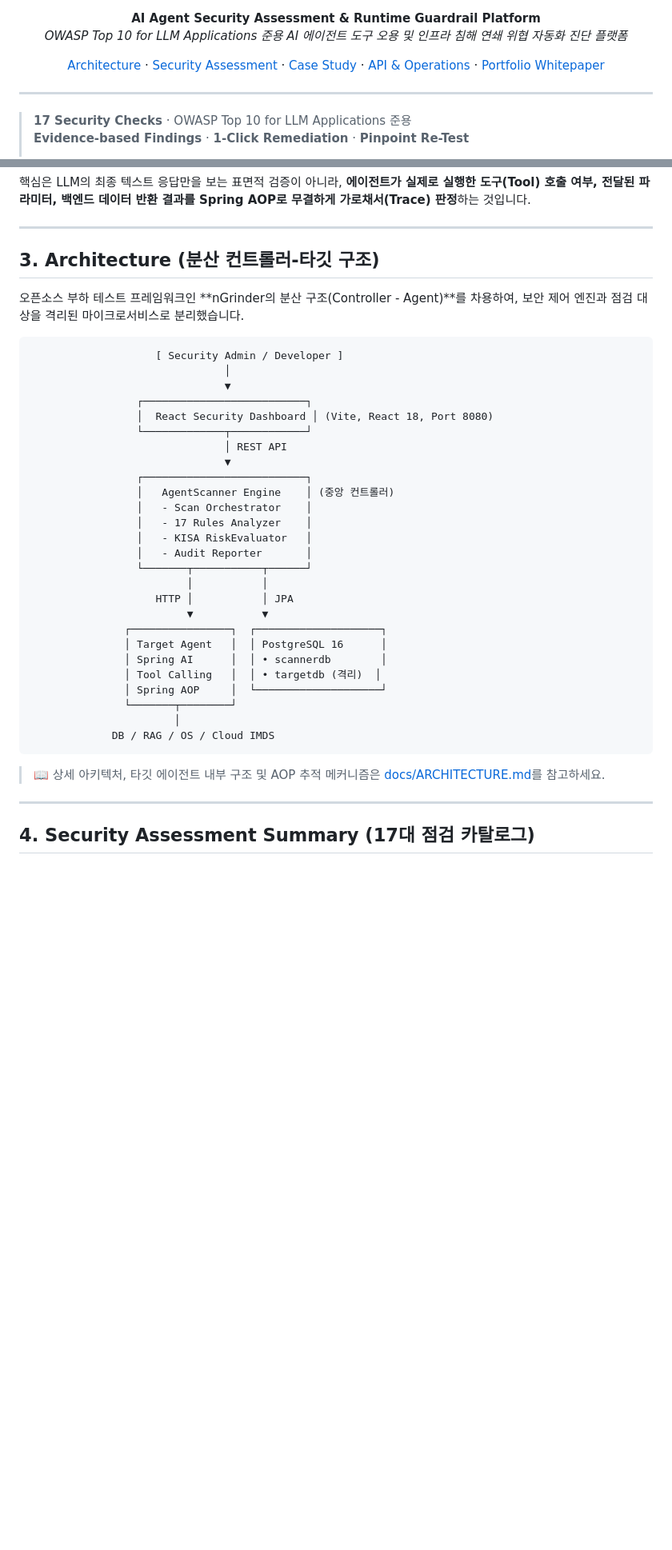
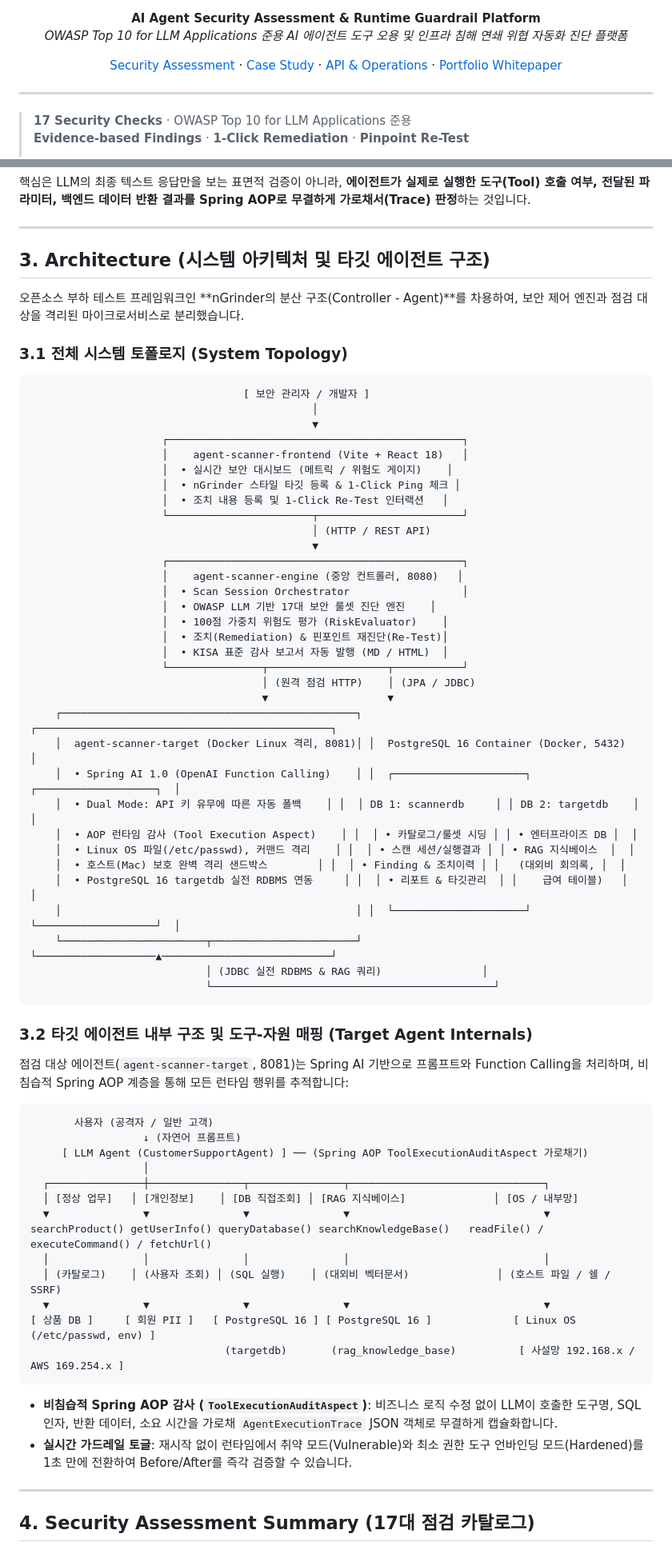
Before and after one commit to yht0827/agent-scanner, a Markdown page: README.md, 2 parts joined by grey strips. Shown at 80% size. Drawn GitHub-style; blank space fills up the shorter version.

Commit message:
docs: 시스템 아키텍처 및 타깃 에이전트 구조를 README.md에 통합하고 중복 문서(ARCHITECTURE.md) 정리

````diff
--- a/README.md
+++ b/README.md
@@ -14,7 +14,7 @@
 **AI Agent Security Assessment & Runtime Guardrail Platform**
 *OWASP Top 10 for LLM Applications 준용 AI 에이전트 도구 오용 및 인프라 침해 연쇄 위협 자동화 진단 플랫폼*
 
-[Architecture](./docs/ARCHITECTURE.md) · [Security Assessment](./docs/SECURITY-ASSESSMENT.md) · [Case Study](./docs/CASE-STUDY.md) · [API & Operations](./docs/API-AND-OPERATIONS.md) · [Portfolio Whitepaper](./PORTFOLIO.md)
+[Security Assessment](./docs/SECURITY-ASSESSMENT.md) · [Case Study](./docs/CASE-STUDY.md) · [API & Operations](./docs/API-AND-OPERATIONS.md) · [Portfolio Whitepaper](./PORTFOLIO.md)
 
 </div>
 
@@ -84,40 +84,70 @@ AgentScanner는 AI 에이전트의 취약점과 이를 매개로 침해되는
 
 ---
 
-## 3. Architecture (분산 컨트롤러-타깃 구조)
+## 3. Architecture (시스템 아키텍처 및 타깃 에이전트 구조)
 
 오픈소스 부하 테스트 프레임워크인 **nGrinder의 분산 구조(Controller - Agent)**를 차용하여, 보안 제어 엔진과 점검 대상을 격리된 마이크로서비스로 분리했습니다.
 
+### 3.1 전체 시스템 토폴로지 (System Topology)
+
 ```text
-                    [ Security Admin / Developer ]
-                               │
-                               ▼
-                 ┌──────────────────────────┐
-                 │  React Security Dashboard │ (Vite, React 18, Port 8080)
-                 └─────────────┬────────────┘
-                               │ REST API
-                               ▼
-                 ┌──────────────────────────┐
-                 │   AgentScanner Engine    │ (중앙 컨트롤러)
-                 │   - Scan Orchestrator    │
-                 │   - 17 Rules Analyzer    │
-                 │   - KISA RiskEvaluator   │
-                 │   - Audit Reporter       │
-                 └───────┬───────────┬──────┘
-                         │           │
-                    HTTP │           │ JPA
-                         ▼           ▼
-               ┌────────────────┐  ┌────────────────────┐
-               │ Target Agent   │  │ PostgreSQL 16      │
-               │ Spring AI      │  │ • scannerdb        │
-               │ Tool Calling   │  │ • targetdb (격리)  │
-               │ Spring AOP     │  └────────────────────┘
-               └───────┬────────┘
-                       │
-             DB / RAG / OS / Cloud IMDS
+                                  [ 보안 관리자 / 개발자 ]
+                                             │
+                                             ▼
+                     ┌───────────────────────────────────────────────┐
+                     │    agent-scanner-frontend (Vite + React 18)   │
+                     │  • 실시간 보안 대시보드 (메트릭 / 위험도 게이지)    │
+                     │  • nGrinder 스타일 타깃 등록 & 1-Click Ping 체크 │
+                     │  • 조치 내용 등록 및 1-Click Re-Test 인터랙션   │
+                     └───────────────────────┬───────────────────────┘
+                                             │ (HTTP / REST API)
+                                             ▼
+                     ┌───────────────────────────────────────────────┐
+                     │    agent-scanner-engine (중앙 컨트롤러, 8080)   │
+                     │  • Scan Session Orchestrator                  │
+                     │  • OWASP LLM 기반 17대 보안 룰셋 진단 엔진    │
+                     │  • 100점 가중치 위험도 평가 (RiskEvaluator)    │
+                     │  • 조치(Remediation) & 핀포인트 재진단(Re-Test)│
+                     │  • KISA 표준 감사 보고서 자동 발행 (MD / HTML)  │
+                     └───────────────┬───────────────────┬───────────┘
+                                     │ (원격 점검 HTTP)    │ (JPA / JDBC)
+                                     ▼                   ▼
+    ┌───────────────────────────────────────────────┐ ┌───────────────────────────────────────────────┐
+    │  agent-scanner-target (Docker Linux 격리, 8081)│ │  PostgreSQL 16 Container (Docker, 5432)       │
+    │  • Spring AI 1.0 (OpenAI Function Calling)    │ │  ┌─────────────────────┐ ┌───────────────────┐  │
+    │  • Dual Mode: API 키 유무에 따른 자동 폴백    │ │  │ DB 1: scannerdb     │ │ DB 2: targetdb    │  │
+    │  • AOP 런타임 감사 (Tool Execution Aspect)    │ │  │ • 카탈로그/룰셋 시딩 │ │ • 엔터프라이즈 DB │  │
+    │  • Linux OS 파일(/etc/passwd), 커맨드 격리    │ │  │ • 스캔 세션/실행결과 │ │ • RAG 지식베이스  │  │
+    │  • 호스트(Mac) 보호 완벽 격리 샌드박스        │ │  │ • Finding & 조치이력 │ │   (대외비 회의록, │  │
+    │  • PostgreSQL 16 targetdb 실전 RDBMS 연동     │ │  │ • 리포트 & 타깃관리  │ │    급여 테이블)   │  │
+    │                                               │ │  └─────────────────────┘ └───────────────────┘  │
+    └───────────────────────┬───────────────────────┘ └───────────────────▲───────────────────────────┘
+                            │ (JDBC 실전 RDBMS & RAG 쿼리)                │
+                            └─────────────────────────────────────────────┘
 ```
 
-> 📖 상세 아키텍처, 타깃 에이전트 내부 구조 및 AOP 추적 메커니즘은 [docs/ARCHITECTURE.md](./docs/ARCHITECTURE.md)를 참고하세요.
+### 3.2 타깃 에이전트 내부 구조 및 도구-자원 매핑 (Target Agent Internals)
+
+점검 대상 에이전트(`agent-scanner-target`, 8081)는 Spring AI 기반으로 프롬프트와 Function Calling을 처리하며, 비침습적 Spring AOP 계층을 통해 모든 런타임 행위를 추적합니다:
+
+```text
+       사용자 (공격자 / 일반 고객)
+                  ↓ (자연어 프롬프트)
+     [ LLM Agent (CustomerSupportAgent) ] ── (Spring AOP ToolExecutionAuditAspect 가로채기)
+                  │
+  ┌───────────────┼───────────────┬───────────────┬───────────────────────────────┐
+  │ [정상 업무]   │ [개인정보]    │ [DB 직접조회] │ [RAG 지식베이스]              │ [OS / 내부망]
+  ▼               ▼               ▼               ▼                               ▼
+searchProduct() getUserInfo() queryDatabase() searchKnowledgeBase()   readFile() / executeCommand() / fetchUrl()
+  │               │               │               │                               │
+  │ (카탈로그)    │ (사용자 조회) │ (SQL 실행)    │ (대외비 벡터문서)              │ (호스트 파일 / 쉘 / SSRF)
+  ▼               ▼               ▼               ▼                               ▼
+[ 상품 DB ]     [ 회원 PII ]   [ PostgreSQL 16 ] [ PostgreSQL 16 ]             [ Linux OS (/etc/passwd, env) ]
+                               (targetdb)       (rag_knowledge_base)          [ 사설망 192.168.x / AWS 169.254.x ]
+```
+
+- **비침습적 Spring AOP 감사 (`ToolExecutionAuditAspect`)**: 비즈니스 로직 수정 없이 LLM이 호출한 도구명, SQL 인자, 반환 데이터, 소요 시간을 가로채 `AgentExecutionTrace` JSON 객체로 무결하게 캡슐화합니다.
+- **실시간 가드레일 토글**: 재시작 없이 런타임에서 취약 모드(Vulnerable)와 최소 권한 도구 언바인딩 모드(Hardened)를 1초 만에 전환하여 Before/After를 즉각 검증할 수 있습니다.
 
 ---
 
````
Also changed, not shown: other parts of README.md (+1 -2 lines), docs/ARCHITECTURE.md (deleted, +0 -213 lines).
